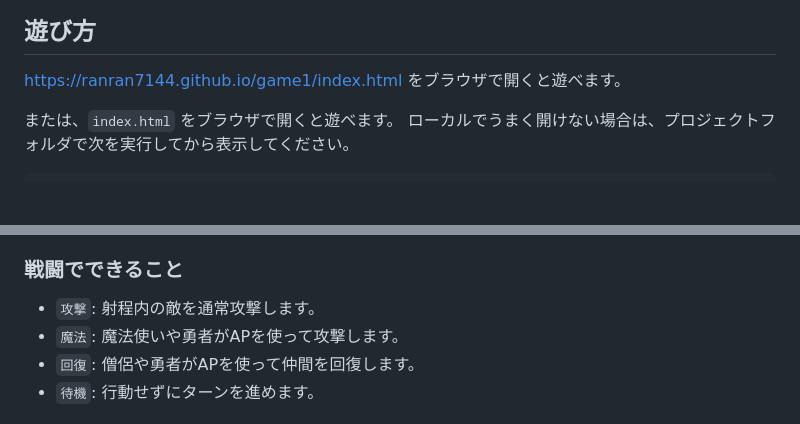
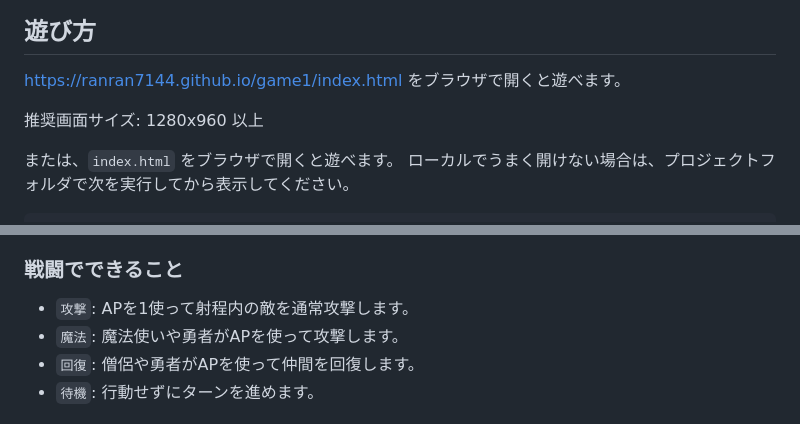
Before and after one commit to ranran7144/game1, a Markdown page: README.md, 2 parts joined by grey strips. Drawn GitHub-style; blank space fills up the shorter version.

```diff
--- a/README.md
+++ b/README.md
@@ -10,6 +10,8 @@
 
 ## 遊び方
 https://ranran7144.github.io/game1/index.html をブラウザで開くと遊べます。
+
+推奨画面サイズ: 1280x960 以上
 
 または、`index.html` をブラウザで開くと遊べます。
 ローカルでうまく開けない場合は、プロジェクトフォルダで次を実行してから表示してください。
@@ -78,7 +80,7 @@ http://127.0.0.1:8000/index.html
 
 ### 戦闘でできること
 
-- `攻撃`: 射程内の敵を通常攻撃します。
+- `攻撃`: APを1使って射程内の敵を通常攻撃します。
 - `魔法`: 魔法使いや勇者がAPを使って攻撃します。
 - `回復`: 僧侶や勇者がAPを使って仲間を回復します。
 - `待機`: 行動せずにターンを進めます。
```
Also changed, not shown: CHARACTER_NOTES_SPOILERS.md (added, +84 -0 lines).
